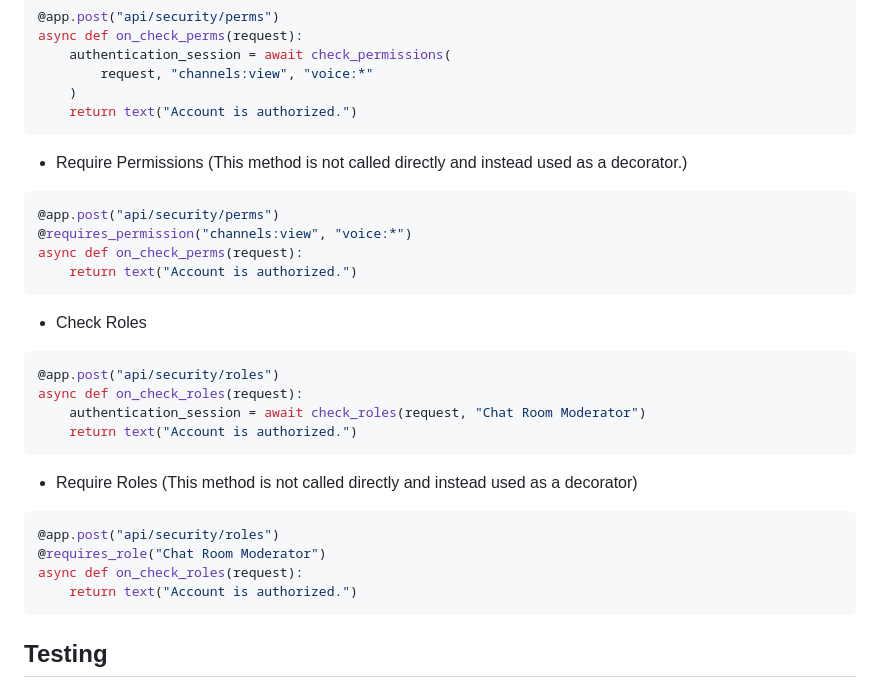
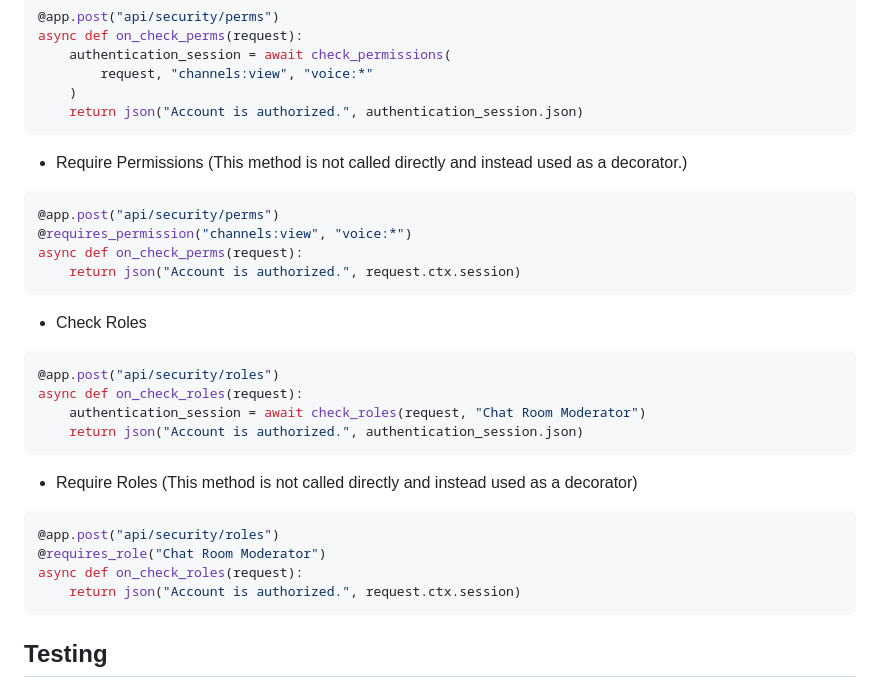
Before and after one commit to na-stewart/sanic-security, a Markdown page: README.md, the part around the change. GitHub-like rendering.

Commit message:
Docs revision

````diff
--- a/README.md
+++ b/README.md
@@ -529,7 +529,7 @@ async def on_check_perms(request):
     authentication_session = await check_permissions(
         request, "channels:view", "voice:*"
     )
-    return text("Account is authorized.")
+    return json("Account is authorized.", authentication_session.json)
 ```
 
 * Require Permissions (This method is not called directly and instead used as a decorator.)
@@ -538,7 +538,7 @@ async def on_check_perms(request):
 @app.post("api/security/perms")
 @requires_permission("channels:view", "voice:*")
 async def on_check_perms(request):
-    return text("Account is authorized.")
+    return json("Account is authorized.", request.ctx.session)
 ```
 
 * Check Roles
@@ -547,7 +547,7 @@ async def on_check_perms(request):
 @app.post("api/security/roles")
 async def on_check_roles(request):
     authentication_session = await check_roles(request, "Chat Room Moderator")
-    return text("Account is authorized.")
+    return json("Account is authorized.", authentication_session.json)
 ```
 
 * Require Roles (This method is not called directly and instead used as a decorator)
@@ -556,7 +556,7 @@ async def on_check_roles(request):
 @app.post("api/security/roles")
 @requires_role("Chat Room Moderator")
 async def on_check_roles(request):
-    return text("Account is authorized.")
+    return json("Account is authorized.", request.ctx.session)
 ```
 
 ## Testing
````
